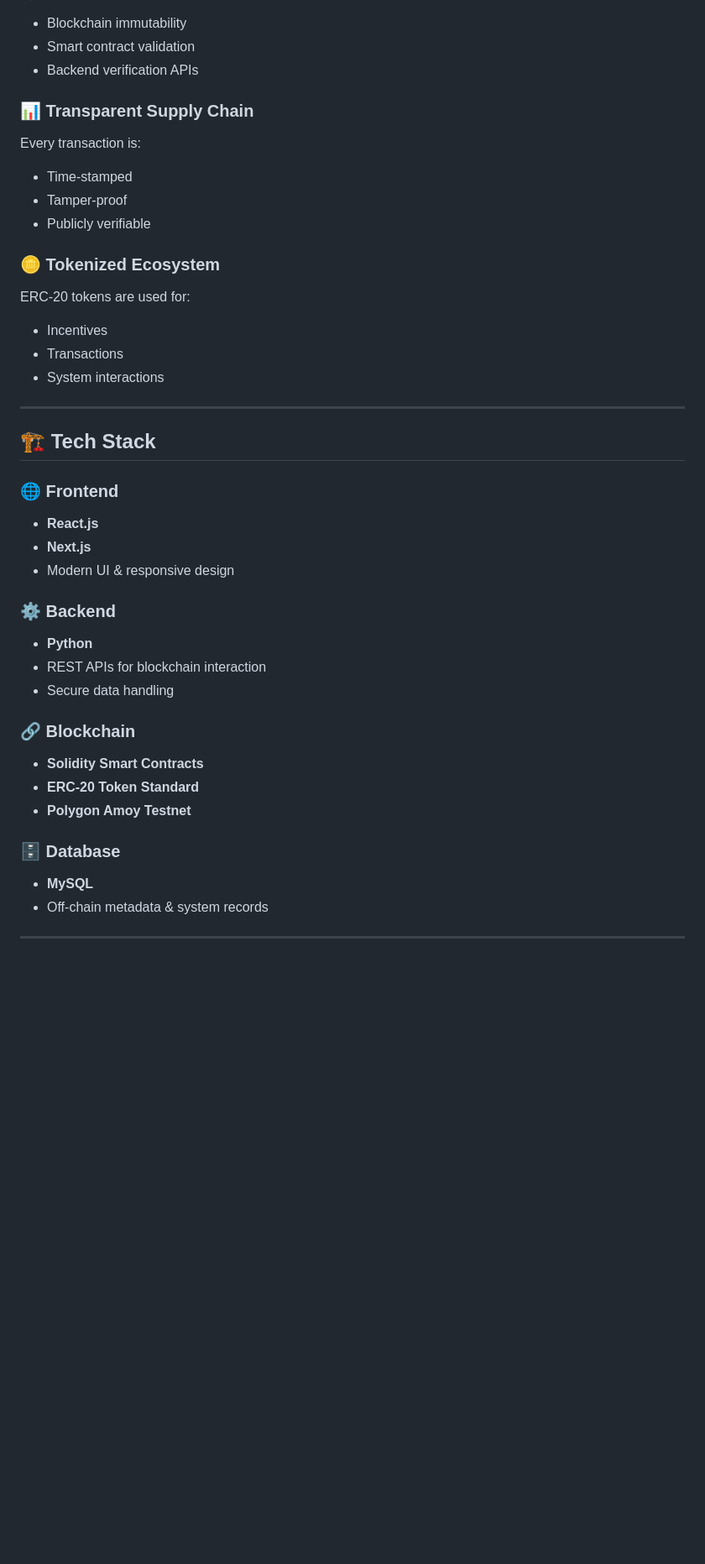
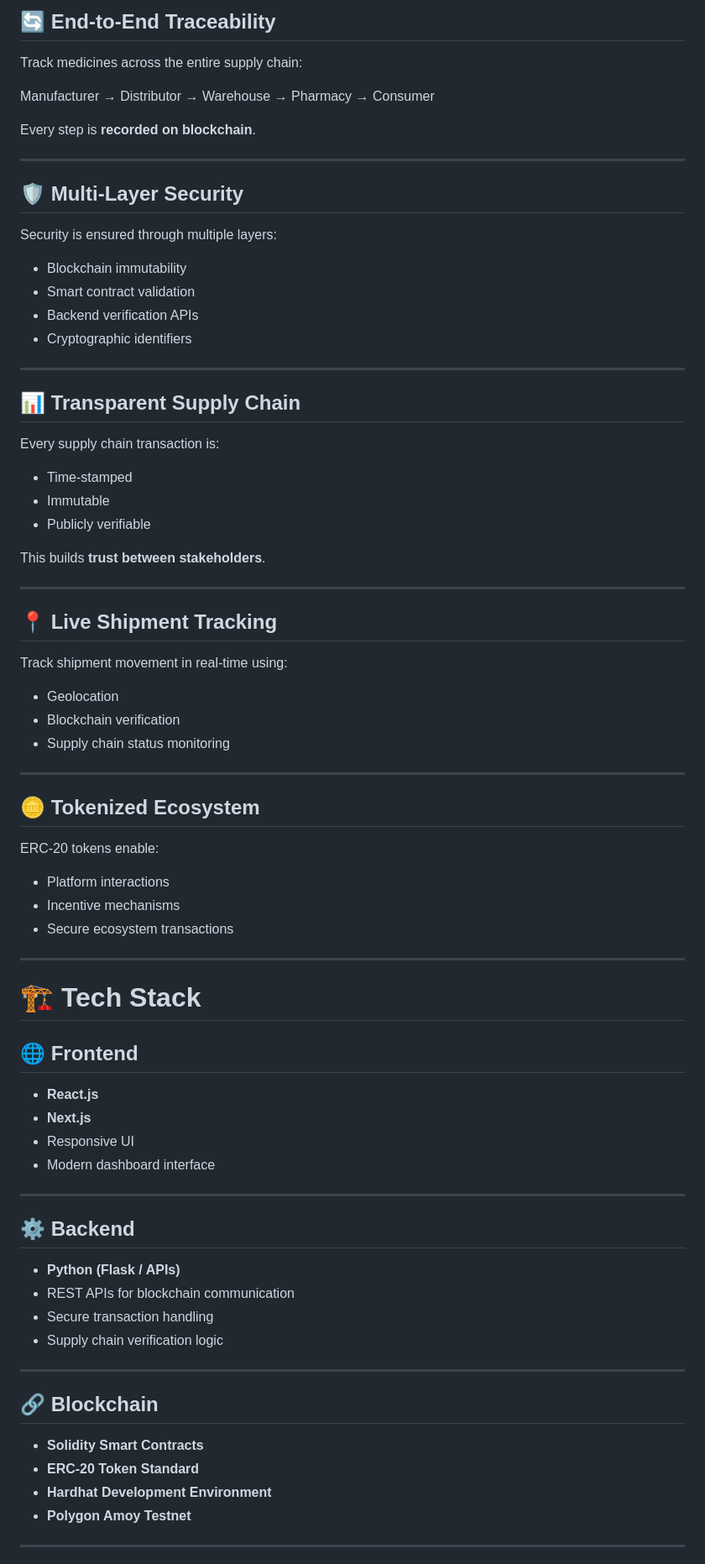
Before and after one commit to Sourjya-Saha/Code_Nirvana, a Markdown page: README.md, the part around one of its changes. Shown at 84% size. Drawn GitHub-style; blank space fills up the shorter version.

Commit message:
Revise README for clarity
Updated README.md to enhance project description, add badges, and improve clarity.

```diff
--- a/README.md
+++ b/README.md
@@ -63,50 +88,86 @@ Track medicine movement across:
+## 🔄 End-to-End Traceability
+
+Track medicines across the entire supply chain:
+
+Manufacturer
+→ Distributor
+→ Warehouse
+→ Pharmacy
+→ Consumer
+
+Every step is **recorded on blockchain**.
+
+---
+
+## 🛡️ Multi-Layer Security
+
+Security is ensured through multiple layers:
 
 * Blockchain immutability
 * Smart contract validation
 * Backend verification APIs
-
-### 📊 Transparent Supply Chain
-
-Every transaction is:
-
-* Time-stamped
-* Tamper-proof
-* Publicly verifiable
-
-### 🪙 Tokenized Ecosystem
-
-ERC-20 tokens are used for:
-
-* Incentives
-* Transactions
-* System interactions
+* Cryptographic identifiers
 
 ---
 
-## 🏗️ Tech Stack
+## 📊 Transparent Supply Chain
 
-### 🌐 Frontend
+Every supply chain transaction is:
+
+* Time-stamped
+* Immutable
+* Publicly verifiable
+
+This builds **trust between stakeholders**.
+
+---
+
+## 📍 Live Shipment Tracking
+
+Track shipment movement in real-time using:
+
+* Geolocation
+* Blockchain verification
+* Supply chain status monitoring
+
+---
+
+## 🪙 Tokenized Ecosystem
+
+ERC-20 tokens enable:
+
+* Platform interactions
+* Incentive mechanisms
+* Secure ecosystem transactions
+
+---
+
+# 🏗️ Tech Stack
+
+## 🌐 Frontend
 
 * **React.js**
 * **Next.js**
-* Modern UI & responsive design
+* Responsive UI
+* Modern dashboard interface
 
-### ⚙️ Backend
+---
 
-* **Python**
-* REST APIs for blockchain interaction
-* Secure data handling
+## ⚙️ Backend
 
-### 🔗 Blockchain
+* **Python (Flask / APIs)**
+* REST APIs for blockchain communication
+* Secure transaction handling
+* Supply chain verification logic
+
+---
+
+## 🔗 Blockchain
 
 * **Solidity Smart Contracts**
 * **ERC-20 Token Standard**
+* **Hardhat Development Environment**
 * **Polygon Amoy Testnet**
-
-### 🗄️ Database
-
-* **MySQL**
-* Off-chain metadata & system records
 
 ---
 
```
Also changed, not shown: other parts of README.md (+148 -58 lines).
